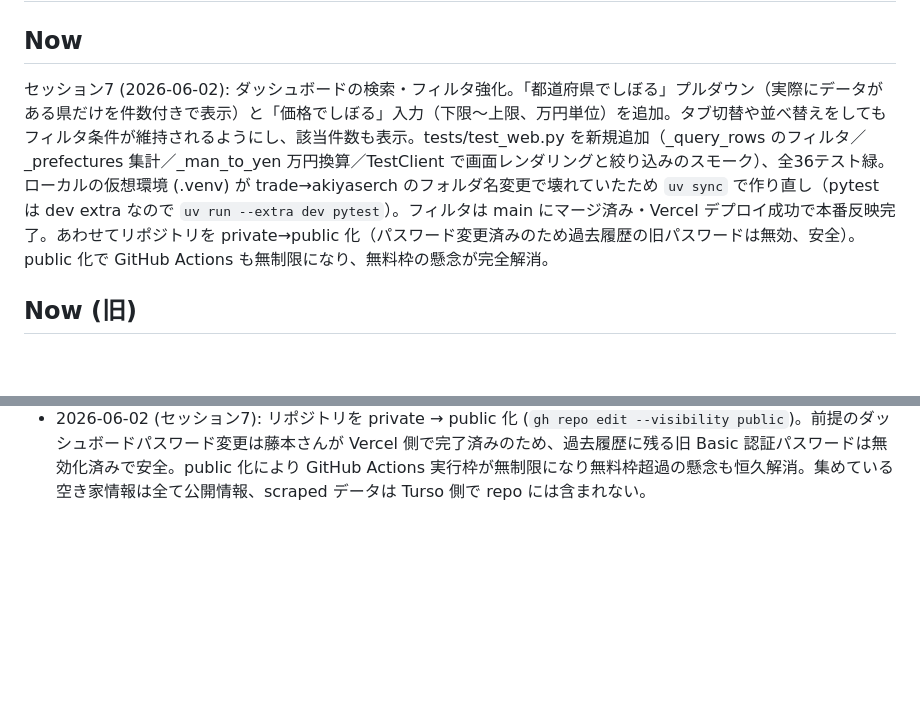
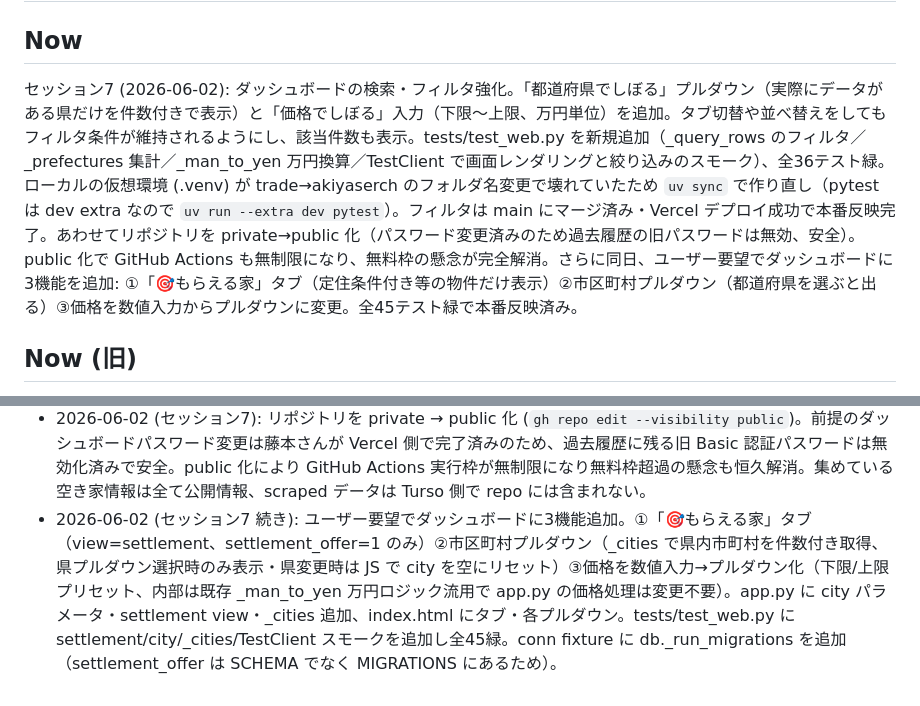
Before and after one commit to ganlesseps-web/akiyaserch, a Markdown page: NEXT.md, 2 parts joined by grey strips. Rendered like a GitHub page; blank space fills up the shorter version.

Commit message:
docs(next): セッション7 もらえる家タブ等3機能を反映
Co-Authored-By: Claude Opus 4.8 <noreply@anthropic.com>

```diff
--- a/NEXT.md
+++ b/NEXT.md
@@ -1,7 +1,7 @@
 # 進捗 — trade (0円・格安物件 監視＆通知システム)
 
 ## Now
-セッション7 (2026-06-02): ダッシュボードの検索・フィルタ強化。「都道府県でしぼる」プルダウン（実際にデータがある県だけを件数付きで表示）と「価格でしぼる」入力（下限〜上限、万円単位）を追加。タブ切替や並べ替えをしてもフィルタ条件が維持されるようにし、該当件数も表示。tests/test_web.py を新規追加（_query_rows のフィルタ／_prefectures 集計／_man_to_yen 万円換算／TestClient で画面レンダリングと絞り込みのスモーク）、全36テスト緑。ローカルの仮想環境 (.venv) が trade→akiyaserch のフォルダ名変更で壊れていたため `uv sync` で作り直し（pytest は dev extra なので `uv run --extra dev pytest`）。フィルタは main にマージ済み・Vercel デプロイ成功で本番反映完了。あわせてリポジトリを private→public 化（パスワード変更済みのため過去履歴の旧パスワードは無効、安全）。public 化で GitHub Actions も無制限になり、無料枠の懸念が完全解消。
+セッション7 (2026-06-02): ダッシュボードの検索・フィルタ強化。「都道府県でしぼる」プルダウン（実際にデータがある県だけを件数付きで表示）と「価格でしぼる」入力（下限〜上限、万円単位）を追加。タブ切替や並べ替えをしてもフィルタ条件が維持されるようにし、該当件数も表示。tests/test_web.py を新規追加（_query_rows のフィルタ／_prefectures 集計／_man_to_yen 万円換算／TestClient で画面レンダリングと絞り込みのスモーク）、全36テスト緑。ローカルの仮想環境 (.venv) が trade→akiyaserch のフォルダ名変更で壊れていたため `uv sync` で作り直し（pytest は dev extra なので `uv run --extra dev pytest`）。フィルタは main にマージ済み・Vercel デプロイ成功で本番反映完了。あわせてリポジトリを private→public 化（パスワード変更済みのため過去履歴の旧パスワードは無効、安全）。public 化で GitHub Actions も無制限になり、無料枠の懸念が完全解消。さらに同日、ユーザー要望でダッシュボードに3機能を追加: ①「🎯もらえる家」タブ（定住条件付き等の物件だけ表示）②市区町村プルダウン（都道府県を選ぶと出る）③価格を数値入力からプルダウンに変更。全45テスト緑で本番反映済み。
 
 ## Now (旧)
 セッション6 (2026-06-01): 「Mac 起動なしで24時間・完全無料」要望に対応。調査の結果、システムは既に完全クラウド化済み (GHA scrape+notify、Turso、Vercel) で Mac 不要・.env も launchd も無しと判明。唯一の懸念だった GitHub Actions 無料枠 (private repo = 月2000分) に対し、30分間隔 scrape が月~3600-4000分で超過リスクがあった。ユーザー選択で「非公開のまま頻度を1日1回に下げる」方針。scrape を `*/30` → `0 21 * * *` (06:00 JST 毎朝1回)、notify を毎時 → `30 21` + `0 9` (06:30 + 18:00 JST の2回、idempotent なので二重通知なし) に変更。月使用量 ~360分 = 無料枠の18% に収まり、完全無料24時間を確定。コードに秘密情報ゼロ (全て GitHub Secrets 経由) も確認済み、将来 public 化したくなれば即可能。
@@ -125,3 +125,4 @@
 - 2026-06-02 (セッション7): ローカル .venv が trade→akiyaserch のフォルダ名変更で壊れていた（pyvenv の shebang が旧パス /Users/owner/Desktop/trade/... を指す）。rm -rf .venv → uv sync で再構築。pytest は optional-dependencies の dev extra にあるため `uv run --extra dev pytest` で実行する点に注意。
 - 2026-06-02 (セッション7): 都道府県・価格フィルタを本番反映。claude/wip は origin/main を完全に含み2コミット先行だったため `git merge --ff-only` でクリーンに main へ ff、push で Vercel が自動デプロイ → commit status success 確認。本番反映完了。
 - 2026-06-02 (セッション7): リポジトリを private → public 化 (`gh repo edit --visibility public`)。前提のダッシュボードパスワード変更は藤本さんが Vercel 側で完了済みのため、過去履歴に残る旧 Basic 認証パスワードは無効化済みで安全。public 化により GitHub Actions 実行枠が無制限になり無料枠超過の懸念も恒久解消。集めている空き家情報は全て公開情報、scraped データは Turso 側で repo には含まれない。
+- 2026-06-02 (セッション7 続き): ユーザー要望でダッシュボードに3機能追加。①「🎯もらえる家」タブ（view=settlement、settlement_offer=1 のみ）②市区町村プルダウン（_cities で県内市町村を件数付き取得、県プルダウン選択時のみ表示・県変更時は JS で city を空にリセット）③価格を数値入力→プルダウン化（下限/上限プリセット、内部は既存 _man_to_yen 万円ロジック流用で app.py の価格処理は変更不要）。app.py に city パラメータ・settlement view・_cities 追加、index.html にタブ・各プルダウン。tests/test_web.py に settlement/city/_cities/TestClient スモークを追加し全45緑。conn fixture に db._run_migrations を追加（settlement_offer は SCHEMA でなく MIGRATIONS にあるため）。
```
